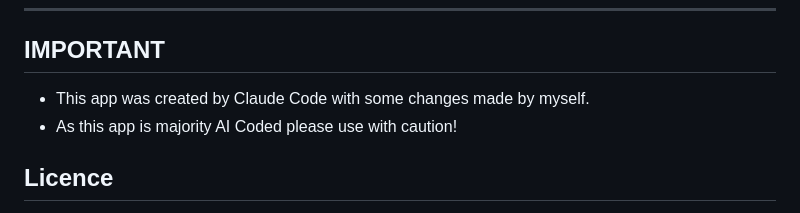
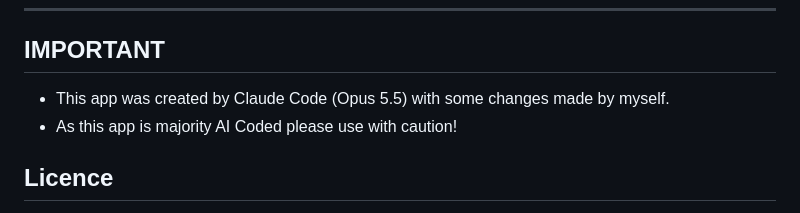
Before and after one commit to xxeonUK/Resell-Profit, a Markdown page: README.md, the part around the change. GitHub-like rendering.

```diff
--- a/README.md
+++ b/README.md
@@ -135,7 +135,7 @@ npm run build
 ---
 
 ## IMPORTANT
-- This app was created by Claude Code with some changes made by myself.
+- This app was created by Claude Code (Opus 5.5) with some changes made by myself.
 - As this app is majority AI Coded please use with caution!
 
 
```
